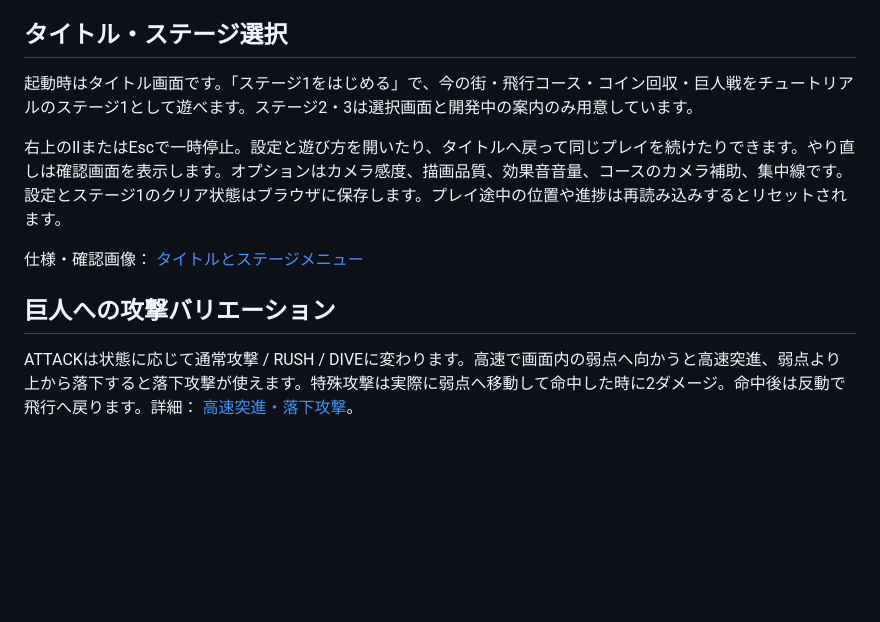
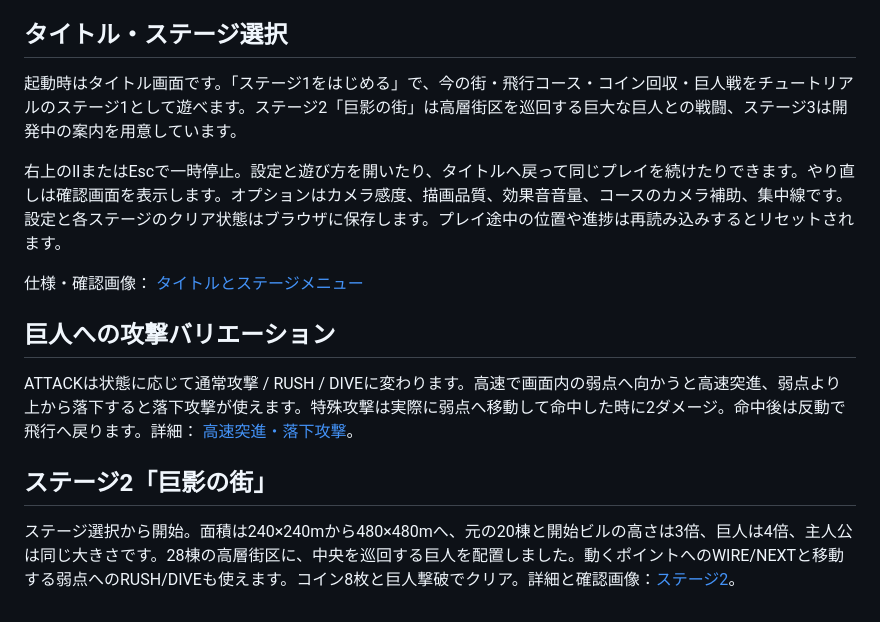
Before and after one commit to hellowinners861/skybreak, a Markdown page: README.md, the part around the change. Rendered like a GitHub page; blank space fills up the shorter version.

Commit message:
Implement stage two with high-rise city and patrolling giant

```diff
--- a/README.md
+++ b/README.md
@@ -259,12 +259,16 @@ npm run verify:flight
 
 ## タイトル・ステージ選択
 
-起動時はタイトル画面です。「ステージ1をはじめる」で、今の街・飛行コース・コイン回収・巨人戦をチュートリアルのステージ1として遊べます。ステージ2・3は選択画面と開発中の案内のみ用意しています。
+起動時はタイトル画面です。「ステージ1をはじめる」で、今の街・飛行コース・コイン回収・巨人戦をチュートリアルのステージ1として遊べます。ステージ2「巨影の街」は高層街区を巡回する巨大な巨人との戦闘、ステージ3は開発中の案内を用意しています。
 
-右上のⅡまたはEscで一時停止。設定と遊び方を開いたり、タイトルへ戻って同じプレイを続けたりできます。やり直しは確認画面を表示します。オプションはカメラ感度、描画品質、効果音音量、コースのカメラ補助、集中線です。設定とステージ1のクリア状態はブラウザに保存します。プレイ途中の位置や進捗は再読み込みするとリセットされます。
+右上のⅡまたはEscで一時停止。設定と遊び方を開いたり、タイトルへ戻って同じプレイを続けたりできます。やり直しは確認画面を表示します。オプションはカメラ感度、描画品質、効果音音量、コースのカメラ補助、集中線です。設定と各ステージのクリア状態はブラウザに保存します。プレイ途中の位置や進捗は再読み込みするとリセットされます。
 
 仕様・確認画像： [タイトルとステージメニュー](docs/title-stage-menu.md)
 
 ## 巨人への攻撃バリエーション
 
 ATTACKは状態に応じて通常攻撃 / RUSH / DIVEに変わります。高速で画面内の弱点へ向かうと高速突進、弱点より上から落下すると落下攻撃が使えます。特殊攻撃は実際に弱点へ移動して命中した時に2ダメージ。命中後は反動で飛行へ戻ります。詳細： [高速突進・落下攻撃](docs/rush-dive-attacks.md)。
+
+## ステージ2「巨影の街」
+
+ステージ選択から開始。面積は240×240mから480×480mへ、元の20棟と開始ビルの高さは3倍、巨人は4倍、主人公は同じ大きさです。28棟の高層街区に、中央を巡回する巨人を配置しました。動くポイントへのWIRE/NEXTと移動する弱点へのRUSH/DIVEも使えます。コイン8枚と巨人撃破でクリア。詳細と確認画像：[ステージ2](docs/stage-two.md)。
```
Also changed, not shown: docs/stage-two.md (added, +43 -0 lines), docs/title-stage-menu.md (+4 -2 lines), docs/images/stage-two-impact.jpg (added), docs/images/stage-two-rooftop.jpg (added), docs/images/stage-two-select.jpg (added), docs/images/stage-two-wire.jpg (added), 9 other files.
